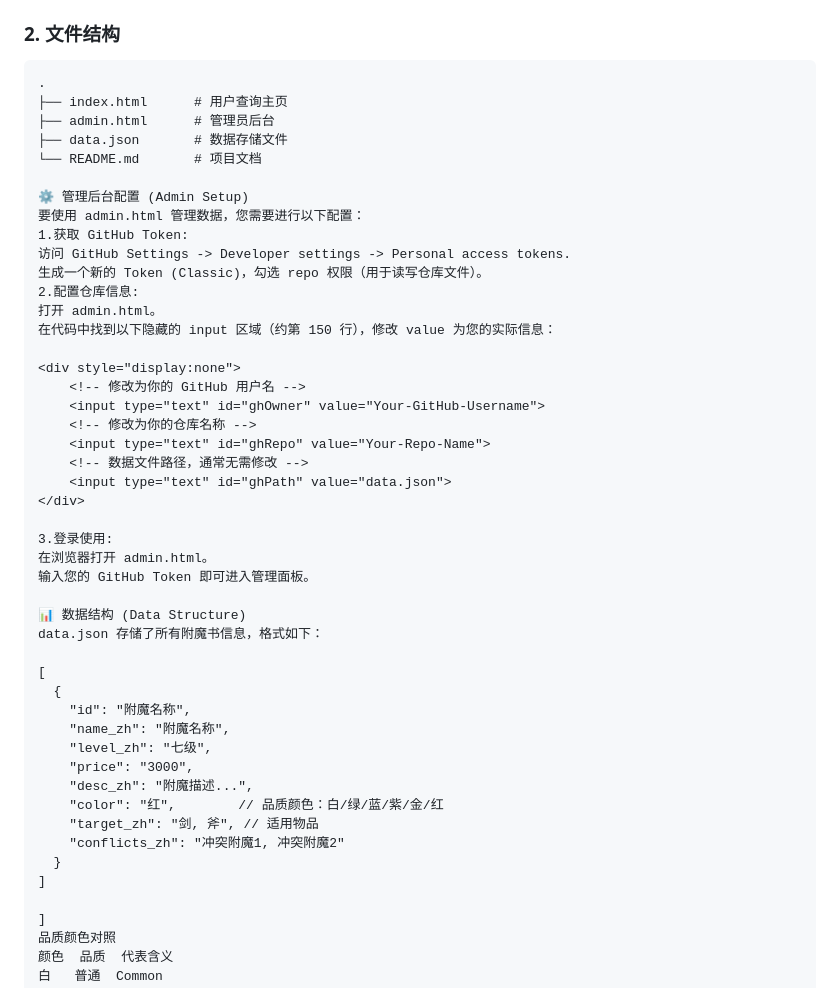
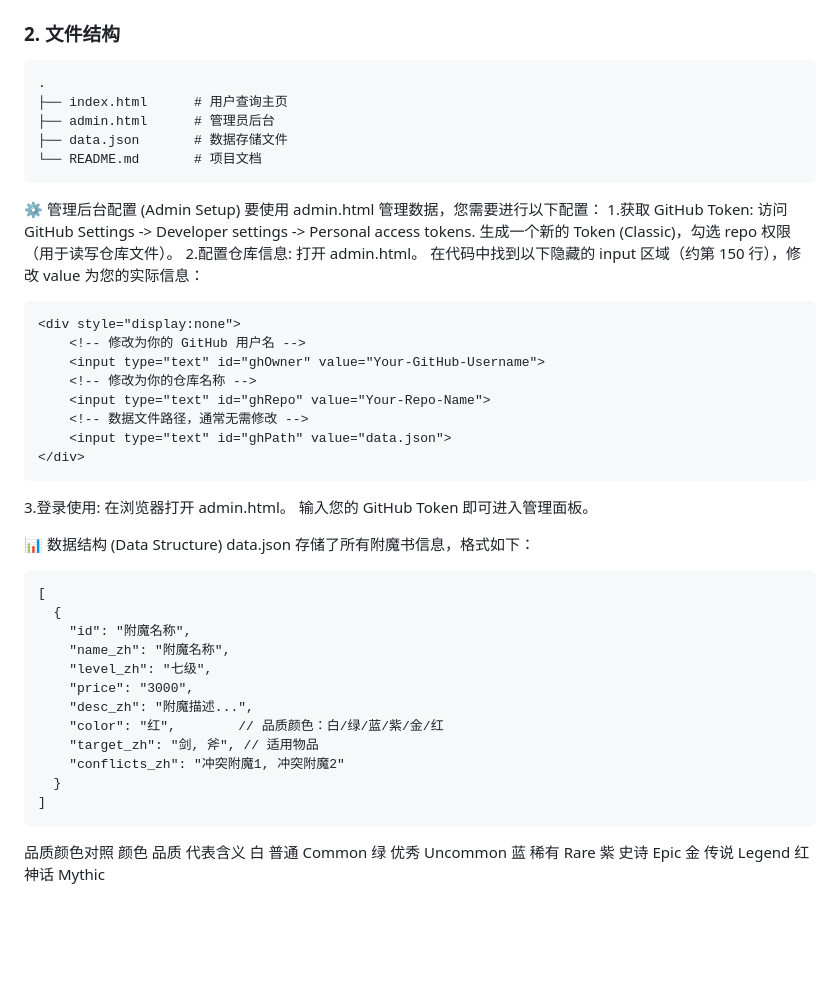
Before and after one commit to C-4-C-4/Enchanted-Book, a Markdown page: README.md, the part around the change. Rendered like a GitHub page; blank space fills up the shorter version.

````diff
--- a/README.md
+++ b/README.md
@@ -49,12 +49,13 @@
 *   或直接在本地浏览器打开 `index.html`。
 
 ### 2. 文件结构
-```text
+```
 .
 ├── index.html      # 用户查询主页
 ├── admin.html      # 管理员后台
 ├── data.json       # 数据存储文件
 └── README.md       # 项目文档
+```
 
 ⚙️ 管理后台配置 (Admin Setup)
 要使用 admin.html 管理数据，您需要进行以下配置：
@@ -65,6 +66,7 @@
 打开 admin.html。
 在代码中找到以下隐藏的 input 区域（约第 150 行），修改 value 为您的实际信息：
 
+```
 <div style="display:none">
     <!-- 修改为你的 GitHub 用户名 -->
     <input type="text" id="ghOwner" value="Your-GitHub-Username">
@@ -73,6 +75,7 @@
     <!-- 数据文件路径，通常无需修改 -->
     <input type="text" id="ghPath" value="data.json">
 </div>
+```
 
 3.登录使用:
 在浏览器打开 admin.html。
@@ -81,6 +84,7 @@
 📊 数据结构 (Data Structure)
 data.json 存储了所有附魔书信息，格式如下：
 
+```
 [
   {
     "id": "附魔名称",
@@ -93,8 +97,8 @@ data.json 存储了所有附魔书信息，格式如下：
     "conflicts_zh": "冲突附魔1, 冲突附魔2"
   }
 ]
+```
 
-]
 品质颜色对照
 颜色	品质	代表含义
 白	普通	Common
````
